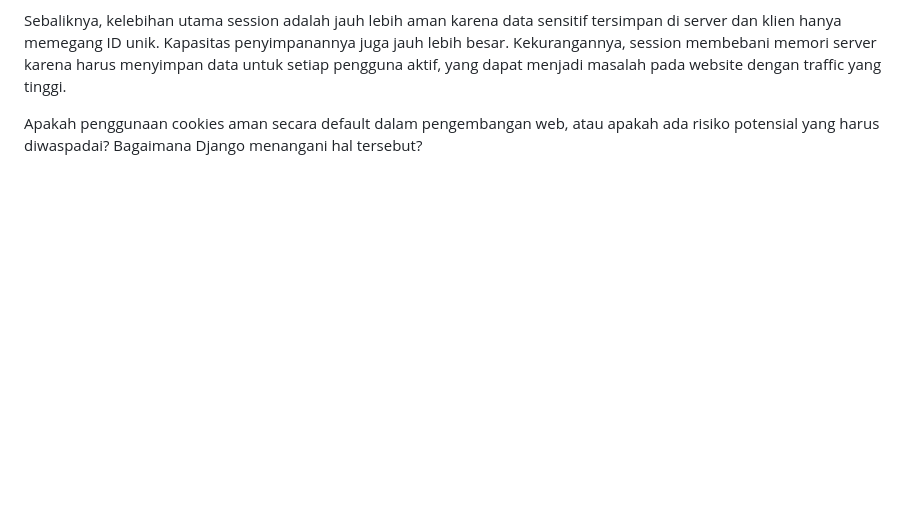
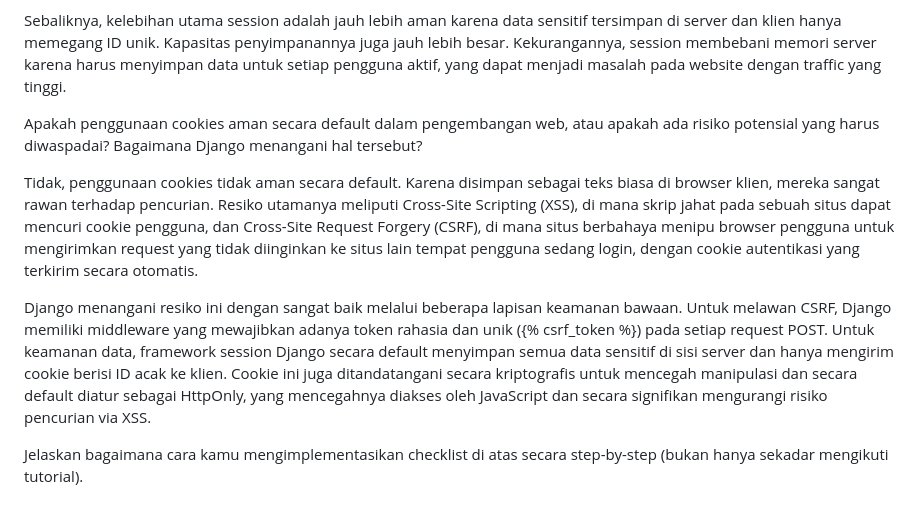
Before and after one commit to Dyablouz/football-shop, a Markdown page: README.md, the part around the change. Drawn GitHub-style; blank space fills up the shorter version.

```diff
--- a/README.md
+++ b/README.md
@@ -171,3 +171,9 @@ Sebaliknya, kelebihan utama session adalah jauh lebih aman karena data sensitif
 
 
 Apakah penggunaan cookies aman secara default dalam pengembangan web, atau apakah ada risiko potensial yang harus diwaspadai? Bagaimana Django menangani hal tersebut?
+
+Tidak, penggunaan cookies tidak aman secara default. Karena disimpan sebagai teks biasa di browser klien, mereka sangat rawan terhadap pencurian. Resiko utamanya meliputi Cross-Site Scripting (XSS), di mana skrip jahat pada sebuah situs dapat mencuri cookie pengguna, dan Cross-Site Request Forgery (CSRF), di mana situs berbahaya menipu browser pengguna untuk mengirimkan request yang tidak diinginkan ke situs lain tempat pengguna sedang login, dengan cookie autentikasi yang terkirim secara otomatis.
+
+Django menangani resiko ini dengan sangat baik melalui beberapa lapisan keamanan bawaan. Untuk melawan CSRF, Django memiliki middleware yang mewajibkan adanya token rahasia dan unik ({% csrf_token %}) pada setiap request POST. Untuk keamanan data, framework session Django secara default menyimpan semua data sensitif di sisi server dan hanya mengirim cookie berisi ID acak ke klien. Cookie ini juga ditandatangani secara kriptografis untuk mencegah manipulasi dan secara default diatur sebagai HttpOnly, yang mencegahnya diakses oleh JavaScript dan secara signifikan mengurangi risiko pencurian via XSS.
+
+Jelaskan bagaimana cara kamu mengimplementasikan checklist di atas secara step-by-step (bukan hanya sekadar mengikuti tutorial).
```
